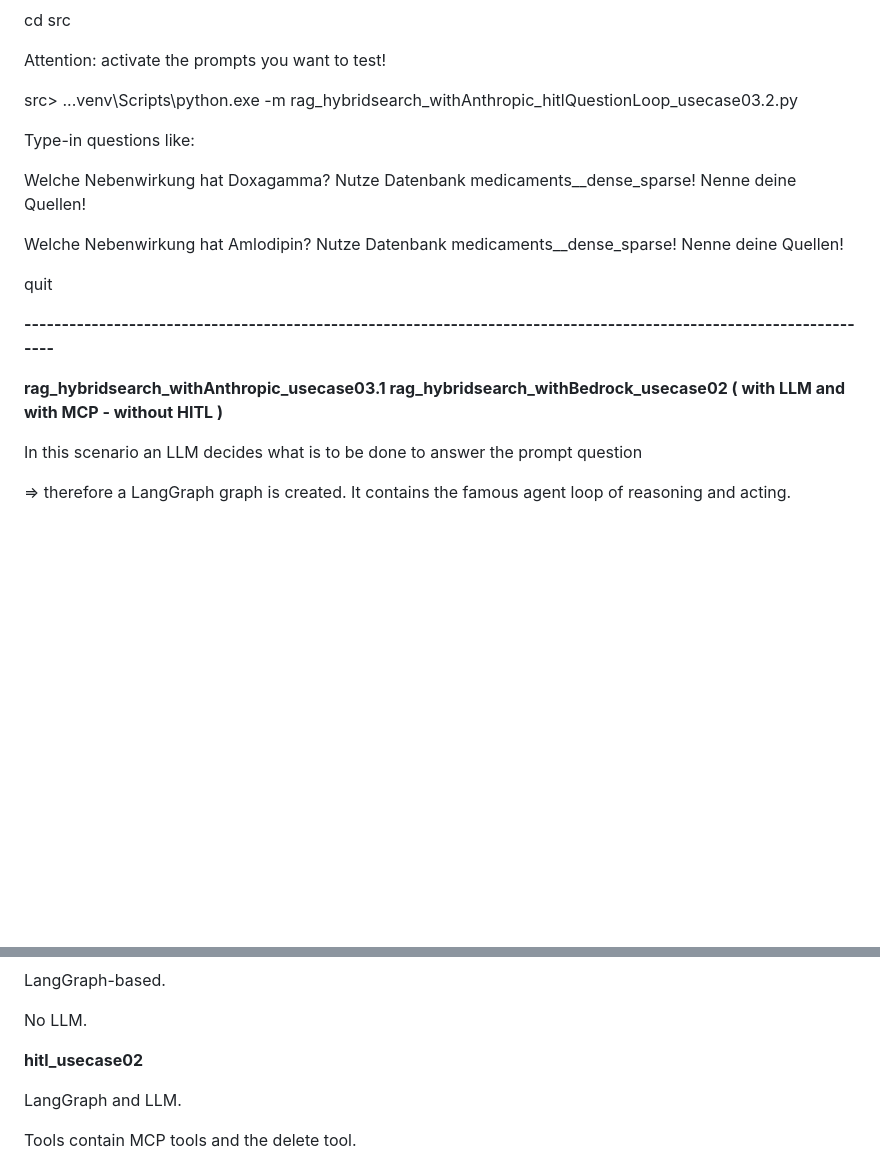
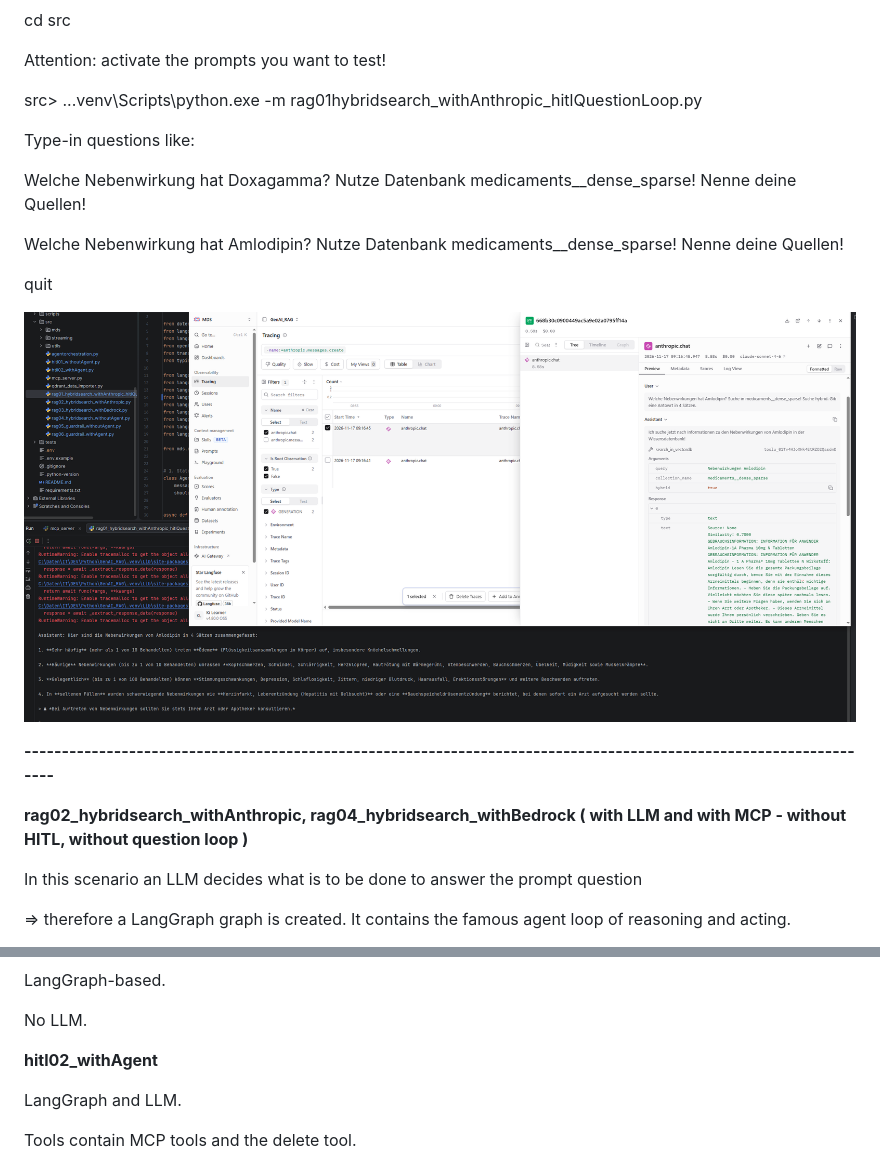
Before and after one commit to WAPrince/GenAI_RAG, a Markdown page: README.md, 2 parts joined by grey strips. Rendered like a GitHub page; pictures changed too: data/results/observability/LangFuse_Traces02_rag01.png (added); blank space fills up the shorter version.

Commit message:
Show LangFuse observability of use case rag01

```diff
--- a/README.md
+++ b/README.md
@@ -126,7 +87,7 @@ cd src
 
 Attention: activate the prompts you want to test!
 
-src> ..\.venv\Scripts\python.exe -m rag_hybridsearch_withAnthropic_hitlQuestionLoop_usecase03.2.py
+src> ..\.venv\Scripts\python.exe -m rag01hybridsearch_withAnthropic_hitlQuestionLoop.py
 
 Type-in questions like:
 
@@ -136,9 +97,12 @@ Welche Nebenwirkung hat Amlodipin? Nutze Datenbank medicaments__dense_sparse! Ne
 
 quit
 
+![LangFuse view of the use case during runtime](./data/results/observability/LangFuse_Traces02_rag01.png)
+
+
 **-------------------------------------------------------------------------------------------------------------------**
 
-**rag_hybridsearch_withAnthropic_usecase03.1 rag_hybridsearch_withBedrock_usecase02 ( with LLM and with MCP - without HITL )**
+**rag02_hybridsearch_withAnthropic, rag04_hybridsearch_withBedrock ( with LLM and with MCP - without HITL, without question loop )**
 
 In this scenario an LLM decides what is to be done to answer the prompt question
 
@@ -230,7 +231,7 @@ LangGraph-based.
 
 No LLM.
 
-**hitl_usecase02**
+**hitl02_withAgent**
 
 LangGraph and LLM.
 
```
Also changed, not shown: other parts of README.md (+53 -55 lines), data/results/guardrails/AWS_Guardrail_Works.png (renamed from data/results/AWS_Guardrail_Works.png), data/results/guardrails/AWS_Guardrail_Works2.png (renamed from data/results/AWS_Guardrail_Works2.png), data/results/observability/LangFuse_ToolTraces_rag01.png (added), data/results/observability/LangFuse_Traces_rag01.png (added), 20 other files.
